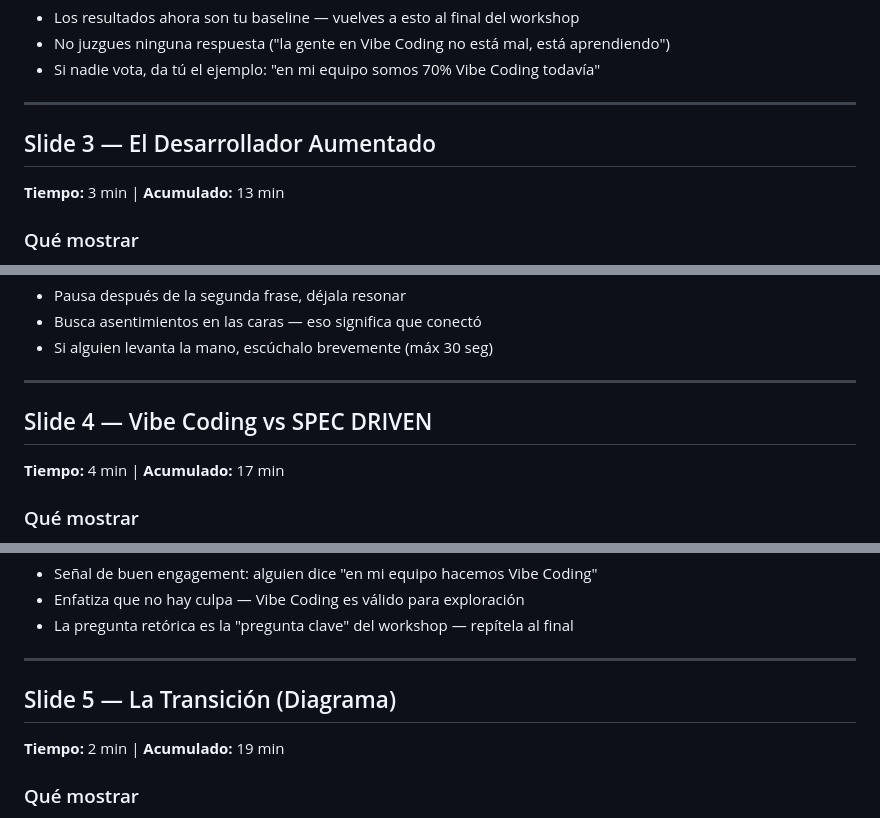
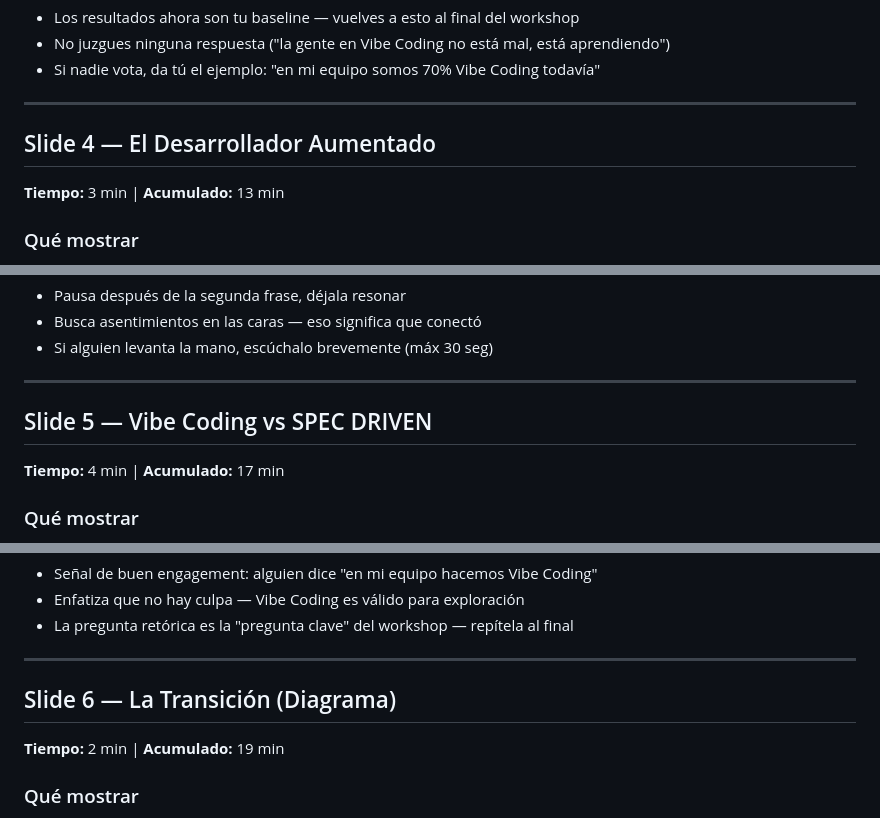
Before and after one commit to CloudDevOpsMaster/claude-code-starter, a Markdown page: docs/facilitador-guia-slides.md, 3 parts joined by grey strips. GitHub-like rendering.

```diff
--- a/docs/facilitador-guia-slides.md
+++ b/docs/facilitador-guia-slides.md
@@ -77,7 +77,7 @@ D) No usamos IA todavía
 
 ---
 
-## Slide 3 — El Desarrollador Aumentado
+## Slide 4 — El Desarrollador Aumentado
 **Tiempo:** 3 min | **Acumulado:** 13 min
 
 ### Qué mostrar
@@ -97,7 +97,7 @@ AHORA:    yo diseño, el agente construye → tengo menos código pero más alca
 
 ---
 
-## Slide 4 — Vibe Coding vs SPEC DRIVEN
+## Slide 5 — Vibe Coding vs SPEC DRIVEN
 **Tiempo:** 4 min | **Acumulado:** 17 min
 
 ### Qué mostrar
@@ -126,7 +126,7 @@ Pregunta retórica: "Pregunten: ¿podría otro developer (o yo en 3 meses) enten
 
 ---
 
-## Slide 5 — La Transición (Diagrama)
+## Slide 6 — La Transición (Diagrama)
 **Tiempo:** 2 min | **Acumulado:** 19 min
 
 ### Qué mostrar
```
Also changed, not shown: other parts of docs/facilitador-guia-slides.md (+10 -10 lines).
